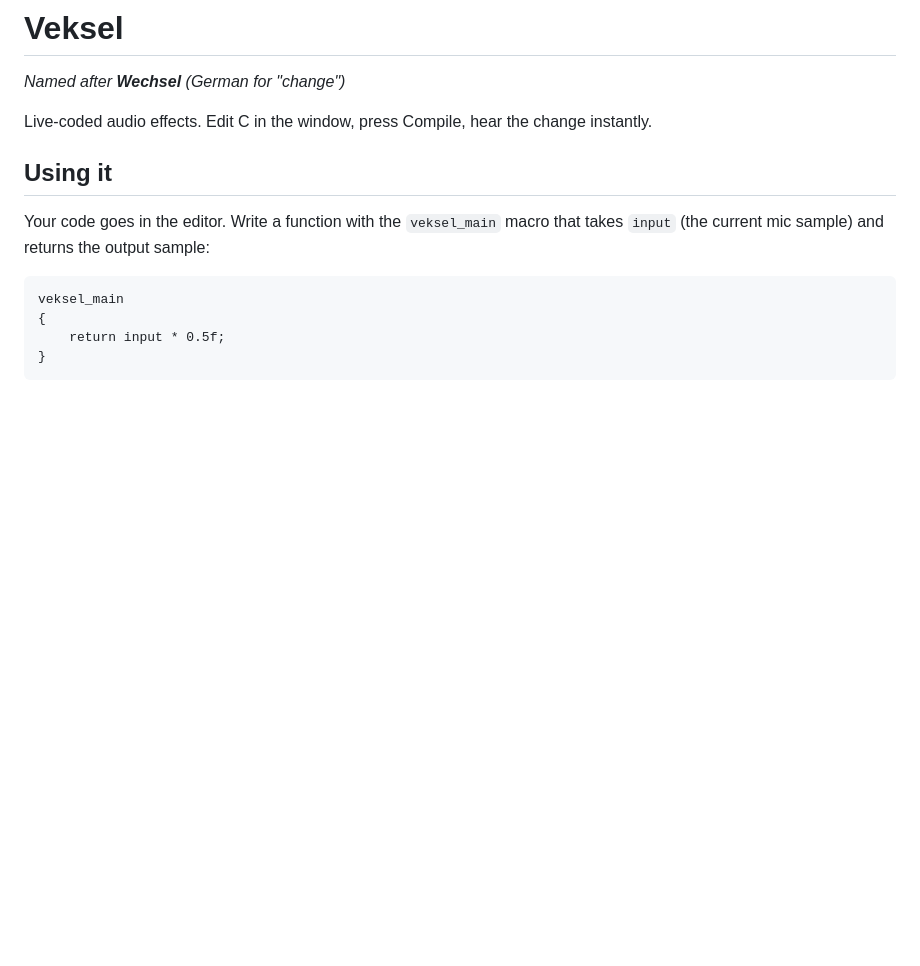
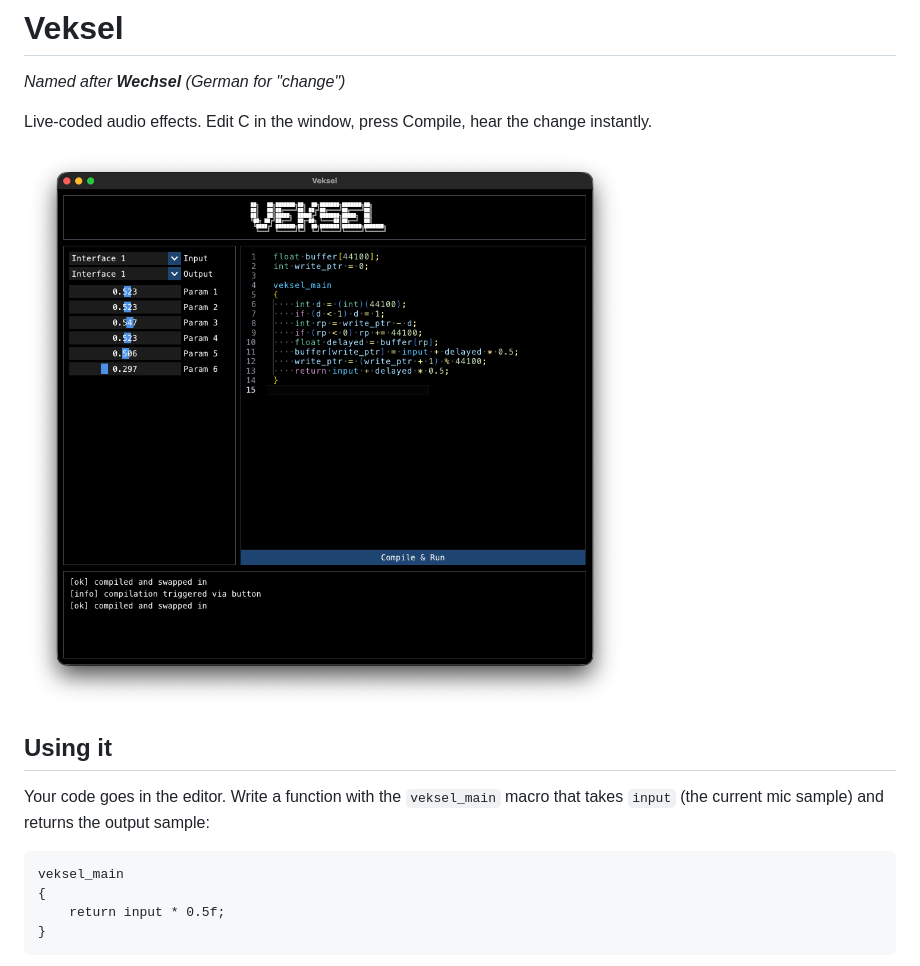
Before and after one commit to JoeKenyon/veksel, a Markdown page: README.md, the part around the change. Drawn GitHub-style; pictures changed too: showcase.png (added); blank space fills up the shorter version.

```diff
--- a/README.md
+++ b/README.md
@@ -3,6 +3,8 @@
 *Named after **Wechsel** (German for "change")*
 
 Live-coded audio effects. Edit C in the window, press Compile, hear the change instantly.
+
+<img src="showcase.png" height="650px"/>
 
 ## Using it
 
```
Also changed, not shown: 4 other files.
